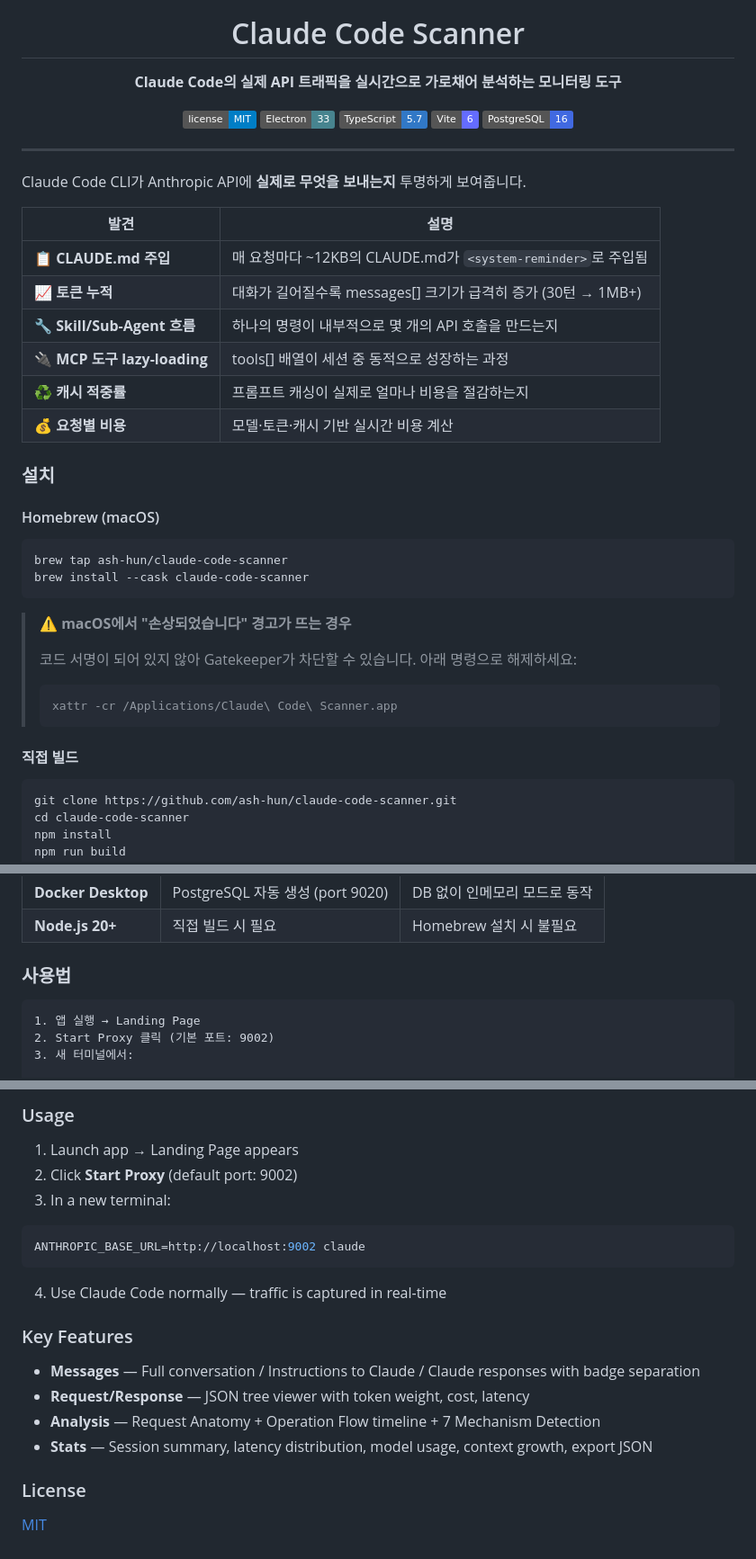
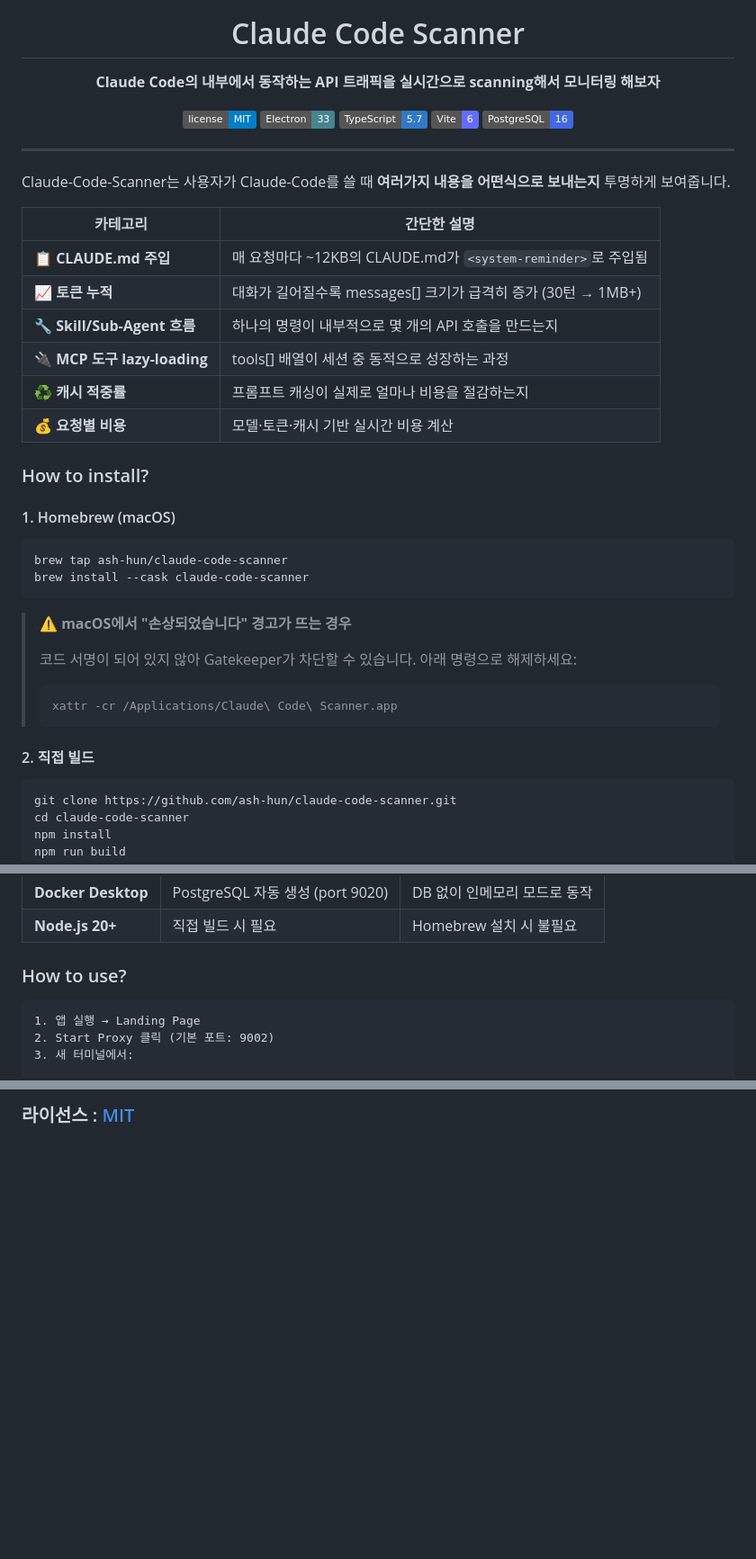
Before and after one commit to ash-hun/claude-code-scanner, a Markdown page: README.md, 3 parts joined by grey strips. Shown at 90% size. GitHub-like rendering; badges without logos; blank space fills up the shorter version.

Commit message:
chore: update README

````diff
--- a/README.md
+++ b/README.md
@@ -4,7 +4,7 @@
 
 # Claude Code Scanner
 
-**Claude Code의 실제 API 트래픽을 실시간으로 가로채어 분석하는 모니터링 도구**
+**Claude Code의 내부에서 동작하는 API 트래픽을 실시간으로 scanning해서 모니터링 해보자**
 
 [![MIT License](https://img.shields.io/badge/license-MIT-blue.svg)](LICENSE)
 [![Electron](https://img.shields.io/badge/Electron-33-47848F.svg?logo=electron&logoColor=white)](https://www.electronjs.org/)
@@ -16,9 +16,9 @@
 
 ---
 
-Claude Code CLI가 Anthropic API에 **실제로 무엇을 보내는지** 투명하게 보여줍니다.
+Claude-Code-Scanner는 사용자가 Claude-Code를 쓸 때 **여러가지 내용을 어떤식으로 보내는지** 투명하게 보여줍니다.
 
-| 발견 | 설명 |
+| 카테고리 | 간단한 설명 |
 |---|---|
 | 📋 **CLAUDE.md 주입** | 매 요청마다 ~12KB의 CLAUDE.md가 `<system-reminder>`로 주입됨 |
 | 📈 **토큰 누적** | 대화가 길어질수록 messages[] 크기가 급격히 증가 (30턴 → 1MB+) |
@@ -27,9 +27,9 @@ Claude Code CLI가 Anthropic API에 **실제로 무엇을 보내는지** 투명
 | ♻️ **캐시 적중률** | 프롬프트 캐싱이 실제로 얼마나 비용을 절감하는지 |
 | 💰 **요청별 비용** | 모델·토큰·캐시 기반 실시간 비용 계산 |
 
-### 설치
+### How to install?
 
-#### Homebrew (macOS)
+#### 1. Homebrew (macOS)
 
 ```bash
 brew tap ash-hun/claude-code-scanner
@@ -43,7 +43,7 @@ brew install --cask claude-code-scanner
 > xattr -cr /Applications/Claude\ Code\ Scanner.app
 > ```
 
-#### 직접 빌드
+#### 2. 직접 빌드
 
 ```bash
 git clone https://github.com/ash-hun/claude-code-scanner.git
@@ -60,7 +60,7 @@ npm run dist    # → release/ 에 DMG 생성
 | **Docker Desktop** | PostgreSQL 자동 생성 (port 9020) | DB 없이 인메모리 모드로 동작 |
 | **Node.js 20+** | 직접 빌드 시 필요 | Homebrew 설치 시 불필요 |
 
-### 사용법
+### How to use?
 
 ```
 1. 앱 실행 → Landing Page
@@ -242,22 +153 @@ npm install && npm run build && npm run dist
-### Usage
-
-1. Launch app → Landing Page appears
-2. Click **Start Proxy** (default port: 9002)
-3. In a new terminal:
-
-```bash
-ANTHROPIC_BASE_URL=http://localhost:9002 claude
-```
-
-4. Use Claude Code normally — traffic is captured in real-time
-
-### Key Features
-
-- **Messages** — Full conversation / Instructions to Claude / Claude responses with badge separation
-- **Request/Response** — JSON tree viewer with token weight, cost, latency
-- **Analysis** — Request Anatomy + Operation Flow timeline + 7 Mechanism Detection
-- **Stats** — Session summary, latency distribution, model usage, context growth, export JSON
-
-### License
-
-[MIT](LICENSE)
+### 라이선스 : [MIT](LICENSE)
````
Also changed, not shown: other parts of README.md (+0 -89 lines).
